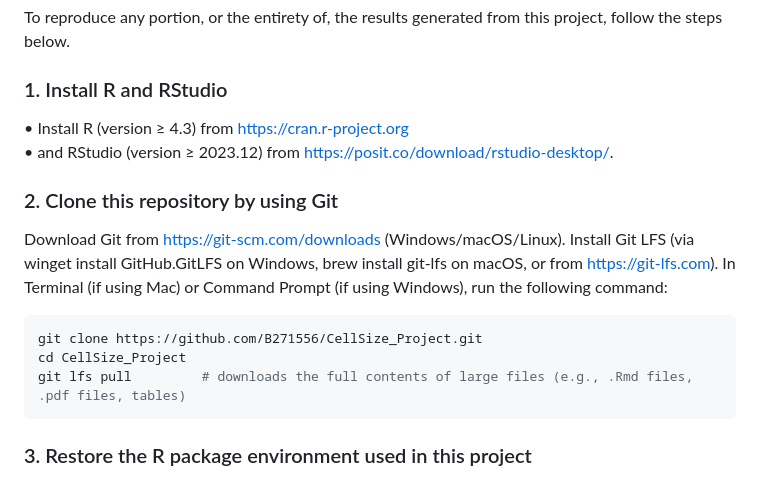
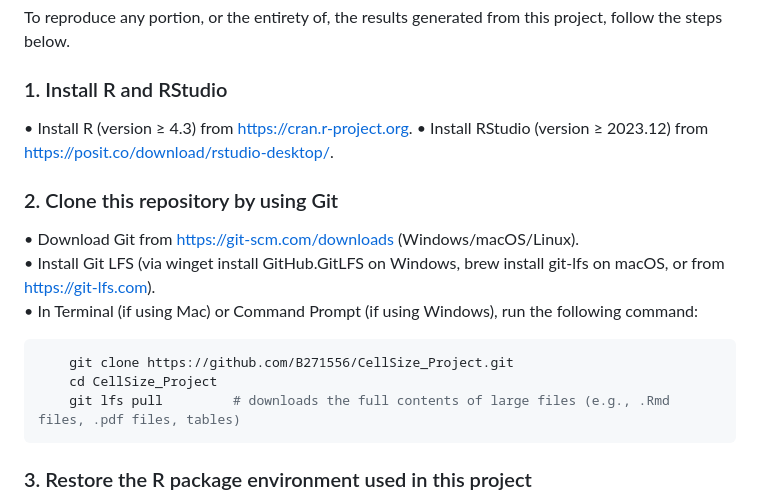
Before and after one commit to B271556/CellSize_Project, a Markdown page: README.md, the part around the change. GitHub-like rendering.

````diff
--- a/README.md
+++ b/README.md
@@ -40,16 +40,18 @@ Each script starts by setting the working directory as the folder in which the s
 To reproduce any portion, or the entirety of, the results generated from this project, follow the steps below.
 
 ### 1. Install R and RStudio
-  • Install R (version ≥ 4.3) from https://cran.r-project.org
-  • and RStudio (version ≥ 2023.12) from https://posit.co/download/rstudio-desktop/.
+  • Install R (version ≥ 4.3) from https://cran.r-project.org.
+  • Install RStudio (version ≥ 2023.12) from https://posit.co/download/rstudio-desktop/.
 
 ### 2. Clone this repository by using Git
-Download Git from https://git-scm.com/downloads (Windows/macOS/Linux). Install Git LFS (via winget install GitHub.GitLFS on Windows, brew install git-lfs on macOS, or from https://git-lfs.com). In Terminal (if using Mac) or Command Prompt (if using Windows), run the following command:
+  • Download Git from https://git-scm.com/downloads (Windows/macOS/Linux).
+  • Install Git LFS (via winget install GitHub.GitLFS on Windows, brew install git-lfs on macOS, or from https://git-lfs.com).
+  • In Terminal (if using Mac) or Command Prompt (if using Windows), run the following command:
 
 ```r
-git clone https://github.com/B271556/CellSize_Project.git
-cd CellSize_Project
-git lfs pull         # downloads the full contents of large files (e.g., .Rmd files, .pdf files, tables)
+    git clone https://github.com/B271556/CellSize_Project.git
+    cd CellSize_Project
+    git lfs pull         # downloads the full contents of large files (e.g., .Rmd files, .pdf files, tables)
 ```
 
 ### 3. Restore the R package environment used in this project
````
